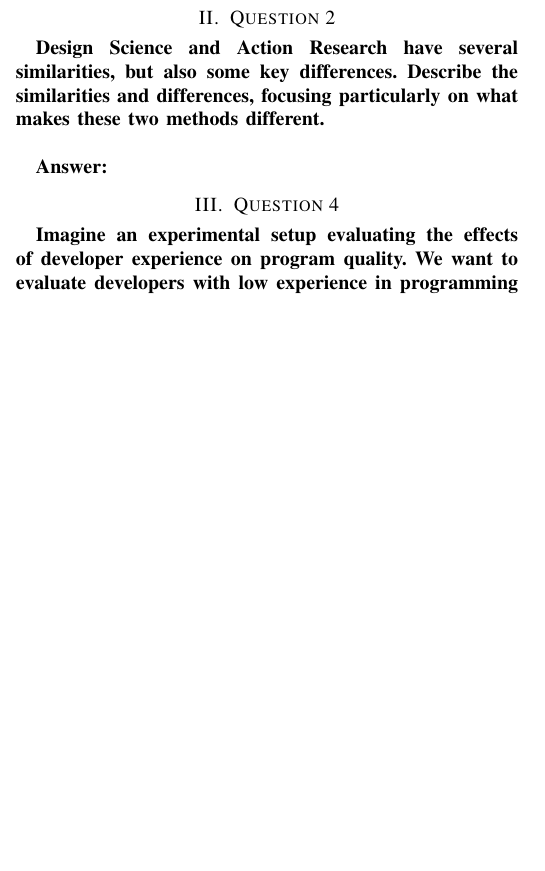
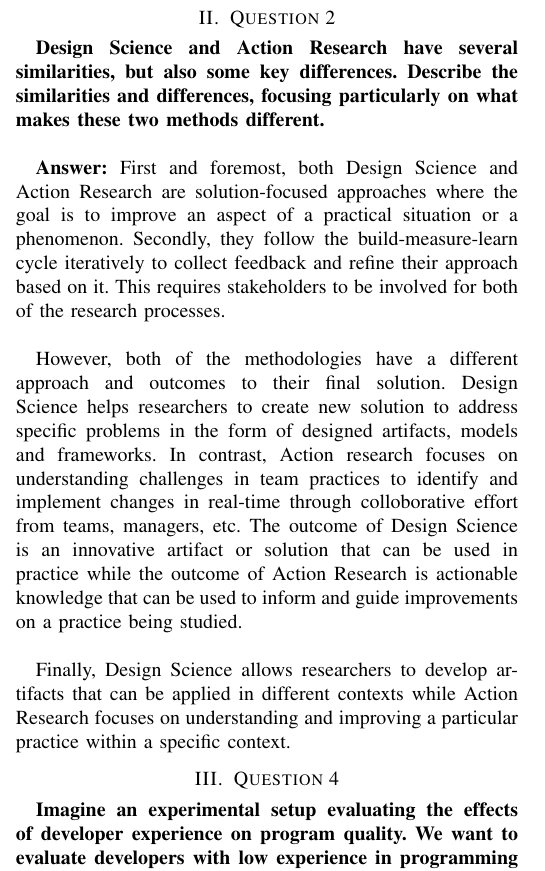
Before and after one commit to WalrusArtist/SEM-Thesis, a LaTeX thesis (thesis/DIT837_BachelorThesis_Proposal_Template/final_exam_questions.tex): part of one column of the page before the commit and part of one column of page 1 of 2 after it, cut so that both start at the same text, the shorter picture padded with empty space. Compiled offline with pdfLaTeX; a missing font is replaced by an installed copy or a similar font; a LaTeX package or settings file that is missing is left out.

Commit message:
Finish answers to 2,6 and 7

```diff
--- a/thesis/DIT837_BachelorThesis_Proposal_Template/final_exam_questions.tex
+++ b/thesis/DIT837_BachelorThesis_Proposal_Template/final_exam_questions.tex
@@ -46,7 +46,11 @@ Example RQ for the suggested case study: To what extent would the adoption of th
 
 \textbf{Design Science and Action Research have several similarities, but also some key differences. Describe the similarities and differences, focusing particularly on what makes these two methods different.}\\
 
-\textbf{Answer:}
+\textbf{Answer:} First and foremost, both Design Science and Action Research are solution-focused approaches where the goal is to improve an aspect of a practical situation or a phenomenon. Secondly, they follow the build-measure-learn cycle iteratively to collect feedback and refine their approach based on it. This requires stakeholders to be involved for both of the research processes.\\
+
+However, both of the methodologies have a different approach and outcomes to their final solution. Design Science helps researchers to create new solution to address specific problems in the form of designed artifacts, models and frameworks. In contrast, Action research focuses on understanding challenges in team practices to identify and implement changes in real-time through colloborative effort from teams, managers, etc. The outcome of Design Science is an innovative artifact or solution that can be used in practice while the outcome of Action Research is actionable knowledge that can be used to inform and guide improvements on a practice being studied.\\
+
+Finally, Design Science allows researchers to develop artifacts that can be applied in different contexts while Action Research focuses on understanding and improving a particular practice within a specific context.
 
 \section{Question 4}
 
```
Also changed, not shown: thesis/DIT837_BachelorThesis_Proposal_Template/final_exam_questions.pdf, 1 other file.
